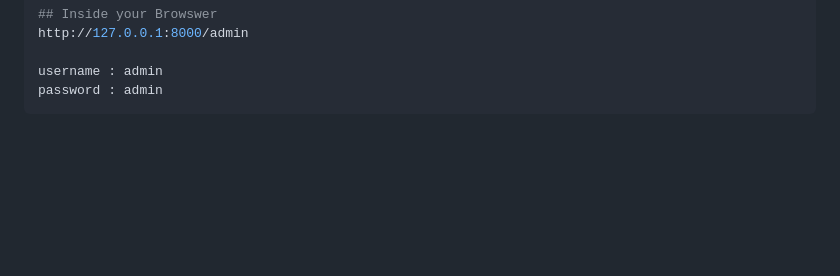
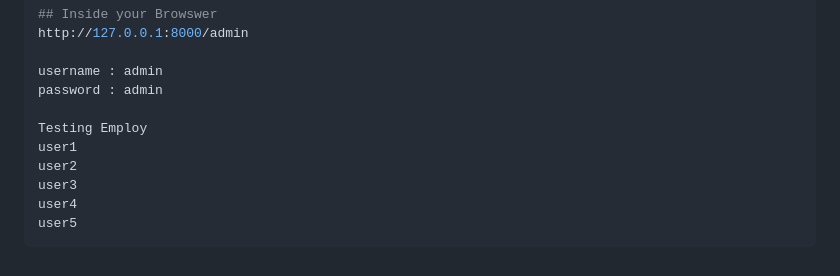
Before and after one commit to abyshergill/EmployMorningExerciseApp, a Markdown page: readme.md, the part around the change. Rendered like a GitHub page; blank space fills up the shorter version.

Commit message:
Add the Employ as user1 user2 .. user5

````diff
--- a/readme.md
+++ b/readme.md
@@ -117,4 +117,11 @@ http://127.0.0.1:8000/admin
 
 username : admin
 password : admin
+
+Testing Employ
+user1
+user2
+user3
+user4
+user5
 ```
````
